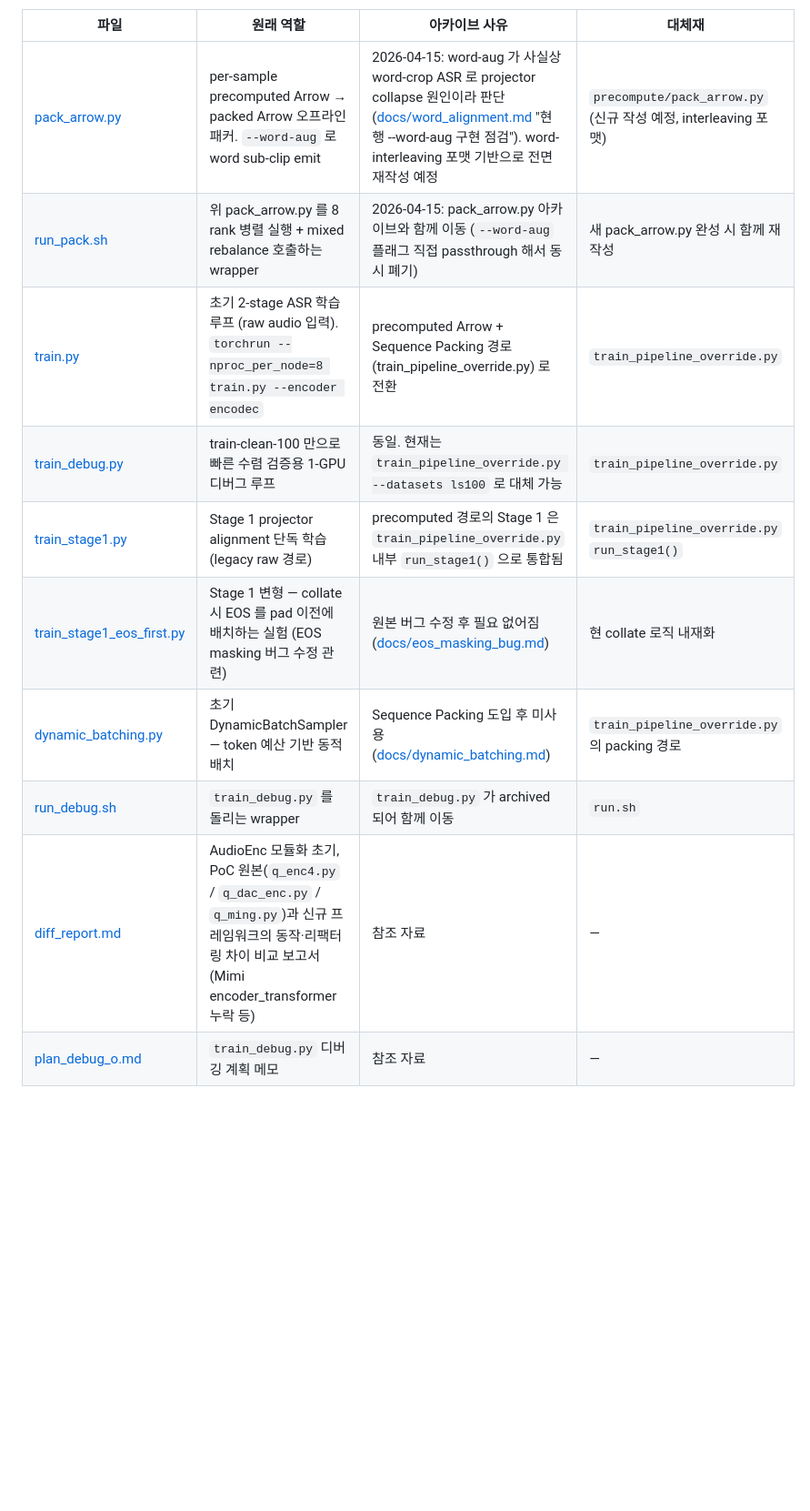
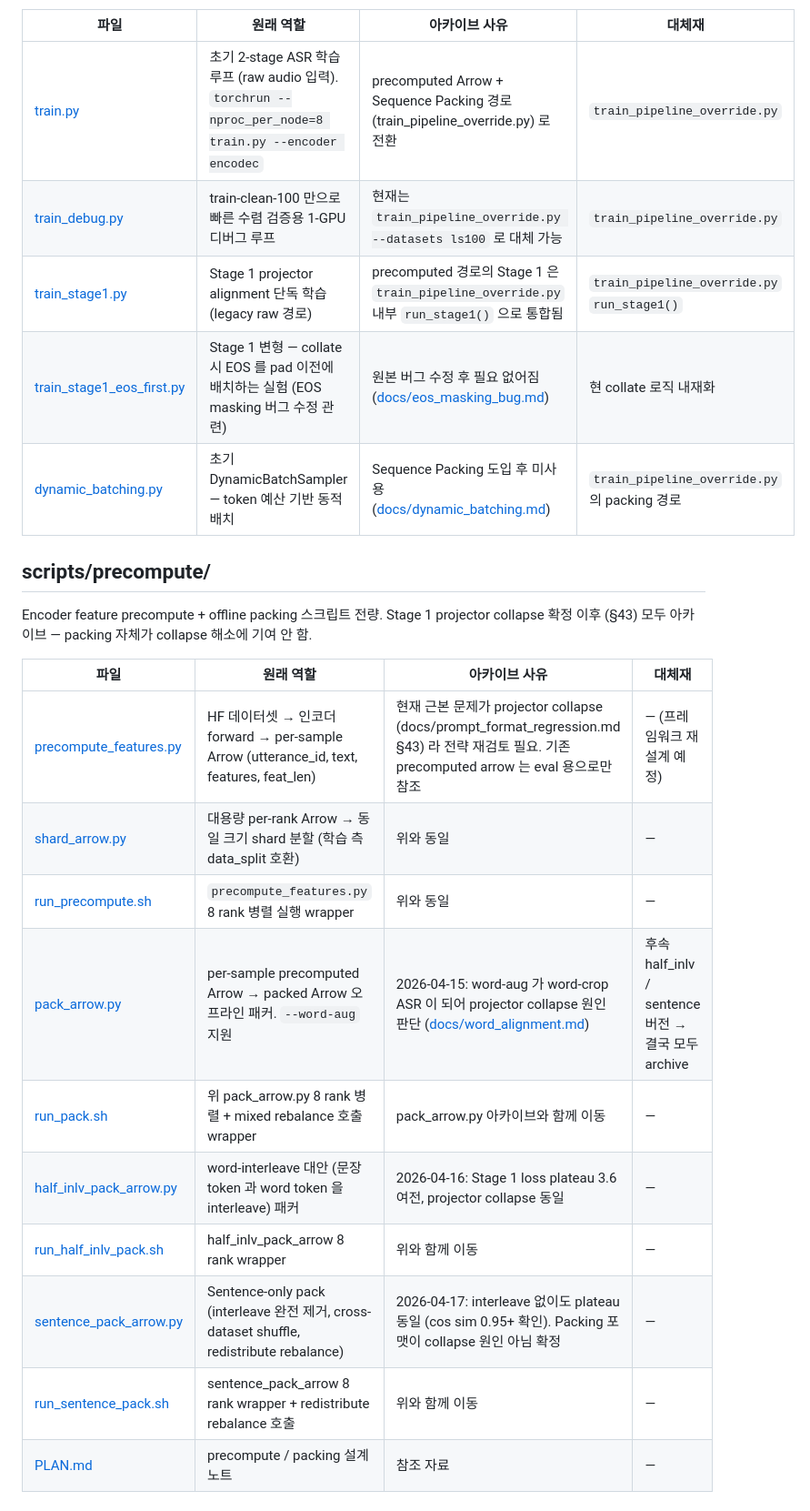
Before and after one commit to JOSongha/AudioEnc, a Markdown page: arXiv/README.md, the part around one of its changes. Shown at 91% size. GitHub-like rendering; blank space fills up the shorter version.

Commit message:
arXiv/README.md: reflect scripts/ subfolder reorganization
- Split scripts section into train/legacy, precompute, debug subsections
- Add entries for §42-43 packing variants (half_inlv, sentence) + rationale
- Update all paths to new locations
- Note projector collapse (§43) as reason precompute pipeline is archived

Co-Authored-By: Claude Opus 4.7 (1M context) <noreply@anthropic.com>

```diff
--- a/arXiv/README.md
+++ b/arXiv/README.md
@@ -11,13 +14,26 @@
 
 | 파일 | 원래 역할 | 아카이브 사유 | 대체재 |
 |---|---|---|---|
-| [pack_arrow.py](scripts/pack_arrow.py) | per-sample precomputed Arrow → packed Arrow 오프라인 패커. `--word-aug` 로 word sub-clip emit | 2026-04-15: word-aug 가 사실상 word-crop ASR 로 projector collapse 원인이라 판단 ([docs/word_alignment.md](../docs/word_alignment.md) "현행 --word-aug 구현 점검"). word-interleaving 포맷 기반으로 전면 재작성 예정 | `precompute/pack_arrow.py` (신규 작성 예정, interleaving 포맷) |
-| [run_pack.sh](scripts/run_pack.sh) | 위 pack_arrow.py 를 8 rank 병렬 실행 + mixed rebalance 호출하는 wrapper | 2026-04-15: pack_arrow.py 아카이브와 함께 이동 (`--word-aug` 플래그 직접 passthrough 해서 동시 폐기) | 새 pack_arrow.py 완성 시 함께 재작성 |
-| [train.py](scripts/train.py) | 초기 2-stage ASR 학습 루프 (raw audio 입력). `torchrun --nproc_per_node=8 train.py --encoder encodec` | precomputed Arrow + Sequence Packing 경로 (train_pipeline_override.py) 로 전환 | `train_pipeline_override.py` |
-| [train_debug.py](scripts/train_debug.py) | train-clean-100 만으로 빠른 수렴 검증용 1-GPU 디버그 루프 | 동일. 현재는 `train_pipeline_override.py --datasets ls100` 로 대체 가능 | `train_pipeline_override.py` |
-| [train_stage1.py](scripts/train_stage1.py) | Stage 1 projector alignment 단독 학습 (legacy raw 경로) | precomputed 경로의 Stage 1 은 `train_pipeline_override.py` 내부 `run_stage1()` 으로 통합됨 | `train_pipeline_override.py` `run_stage1()` |
-| [train_stage1_eos_first.py](scripts/train_stage1_eos_first.py) | Stage 1 변형 — collate 시 EOS 를 pad 이전에 배치하는 실험 (EOS masking 버그 수정 관련) | 원본 버그 수정 후 필요 없어짐 ([docs/eos_masking_bug.md](docs/eos_masking_bug.md)) | 현 collate 로직 내재화 |
-| [dynamic_batching.py](scripts/dynamic_batching.py) | 초기 DynamicBatchSampler — token 예산 기반 동적 배치 | Sequence Packing 도입 후 미사용 ([docs/dynamic_batching.md](docs/dynamic_batching.md)) | `train_pipeline_override.py` 의 packing 경로 |
-| [run_debug.sh](scripts/run_debug.sh) | `train_debug.py` 를 돌리는 wrapper | `train_debug.py` 가 archived 되어 함께 이동 | `run.sh` |
-| [diff_report.md](scripts/diff_report.md) | AudioEnc 모듈화 초기, PoC 원본(`q_enc4.py` / `q_dac_enc.py` / `q_ming.py`)과 신규 프레임워크의 동작·리팩터링 차이 비교 보고서 (Mimi encoder_transformer 누락 등) | 참조 자료 | — |
-| [plan_debug_o.md](scripts/plan_debug_o.md) | `train_debug.py` 디버깅 계획 메모 | 참조 자료 | — |
+| [train.py](scripts/train/legacy/train.py) | 초기 2-stage ASR 학습 루프 (raw audio 입력). `torchrun --nproc_per_node=8 train.py --encoder encodec` | precomputed Arrow + Sequence Packing 경로 (train_pipeline_override.py) 로 전환 | `train_pipeline_override.py` |
+| [train_debug.py](scripts/train/legacy/train_debug.py) | train-clean-100 만으로 빠른 수렴 검증용 1-GPU 디버그 루프 | 현재는 `train_pipeline_override.py --datasets ls100` 로 대체 가능 | `train_pipeline_override.py` |
+| [train_stage1.py](scripts/train/legacy/train_stage1.py) | Stage 1 projector alignment 단독 학습 (legacy raw 경로) | precomputed 경로의 Stage 1 은 `train_pipeline_override.py` 내부 `run_stage1()` 으로 통합됨 | `train_pipeline_override.py` `run_stage1()` |
+| [train_stage1_eos_first.py](scripts/train/legacy/train_stage1_eos_first.py) | Stage 1 변형 — collate 시 EOS 를 pad 이전에 배치하는 실험 (EOS masking 버그 수정 관련) | 원본 버그 수정 후 필요 없어짐 ([docs/eos_masking_bug.md](docs/eos_masking_bug.md)) | 현 collate 로직 내재화 |
+| [dynamic_batching.py](scripts/train/legacy/dynamic_batching.py) | 초기 DynamicBatchSampler — token 예산 기반 동적 배치 | Sequence Packing 도입 후 미사용 ([docs/dynamic_batching.md](docs/dynamic_batching.md)) | `train_pipeline_override.py` 의 packing 경로 |
+
+## scripts/precompute/
+
+Encoder feature precompute + offline packing 스크립트 전량. Stage 1 projector collapse 확정 이후 (§43) 모두 아카이브 — packing 자체가 collapse 해소에 기여 안 함.
+
+| 파일 | 원래 역할 | 아카이브 사유 | 대체재 |
+|---|---|---|---|
+| [precompute_features.py](scripts/precompute/precompute_features.py) | HF 데이터셋 → 인코더 forward → per-sample Arrow (utterance_id, text, features, feat_len) | 현재 근본 문제가 projector collapse (docs/prompt_format_regression.md §43) 라 전략 재검토 필요. 기존 precomputed arrow 는 eval 용으로만 참조 | — (프레임워크 재설계 예정) |
+| [shard_arrow.py](scripts/precompute/shard_arrow.py) | 대용량 per-rank Arrow → 동일 크기 shard 분할 (학습 측 data_split 호환) | 위와 동일 | — |
+| [run_precompute.sh](scripts/precompute/run_precompute.sh) | `precompute_features.py` 8 rank 병렬 실행 wrapper | 위와 동일 | — |
+| [pack_arrow.py](scripts/precompute/pack_arrow.py) | per-sample precomputed Arrow → packed Arrow 오프라인 패커. `--word-aug` 지원 | 2026-04-15: word-aug 가 word-crop ASR 이 되어 projector collapse 원인 판단 ([docs/word_alignment.md](../docs/word_alignment.md)) | 후속 half_inlv / sentence 버전 → 결국 모두 archive |
+| [run_pack.sh](scripts/precompute/run_pack.sh) | 위 pack_arrow.py 8 rank 병렬 + mixed rebalance 호출 wrapper | pack_arrow.py 아카이브와 함께 이동 | — |
+| [half_inlv_pack_arrow.py](scripts/precompute/half_inlv_pack_arrow.py) | word-interleave 대안 (문장 token 과 word token 을 interleave) 패커 | 2026-04-16: Stage 1 loss plateau 3.6 여전, projector collapse 동일 | — |
+| [run_half_inlv_pack.sh](scripts/precompute/run_half_inlv_pack.sh) | half_inlv_pack_arrow 8 rank wrapper | 위와 함께 이동 | — |
+| [sentence_pack_arrow.py](scripts/precompute/sentence_pack_arrow.py) | Sentence-only pack (interleave 완전 제거, cross-dataset shuffle, redistribute rebalance) | 2026-04-17: interleave 없이도 plateau 동일 (cos sim 0.95+ 확인). Packing 포맷이 collapse 원인 아님 확정 | — |
+| [run_sentence_pack.sh](scripts/precompute/run_sentence_pack.sh) | sentence_pack_arrow 8 rank wrapper + redistribute rebalance 호출 | 위와 함께 이동 | — |
+| [PLAN.md](scripts/precompute/PLAN.md) | precompute / packing 설계 노트 | 참조 자료 | — |
+
```
Also changed, not shown: other parts of arXiv/README.md (+15 -1 lines).
